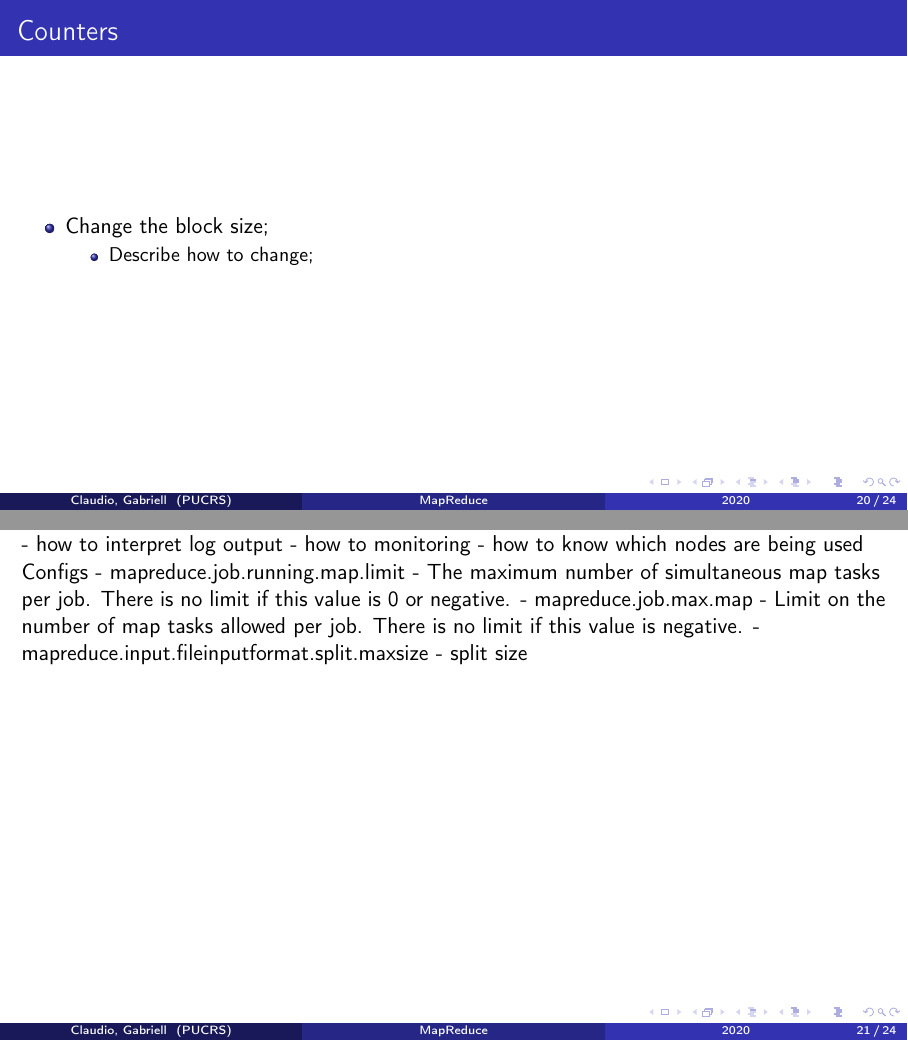
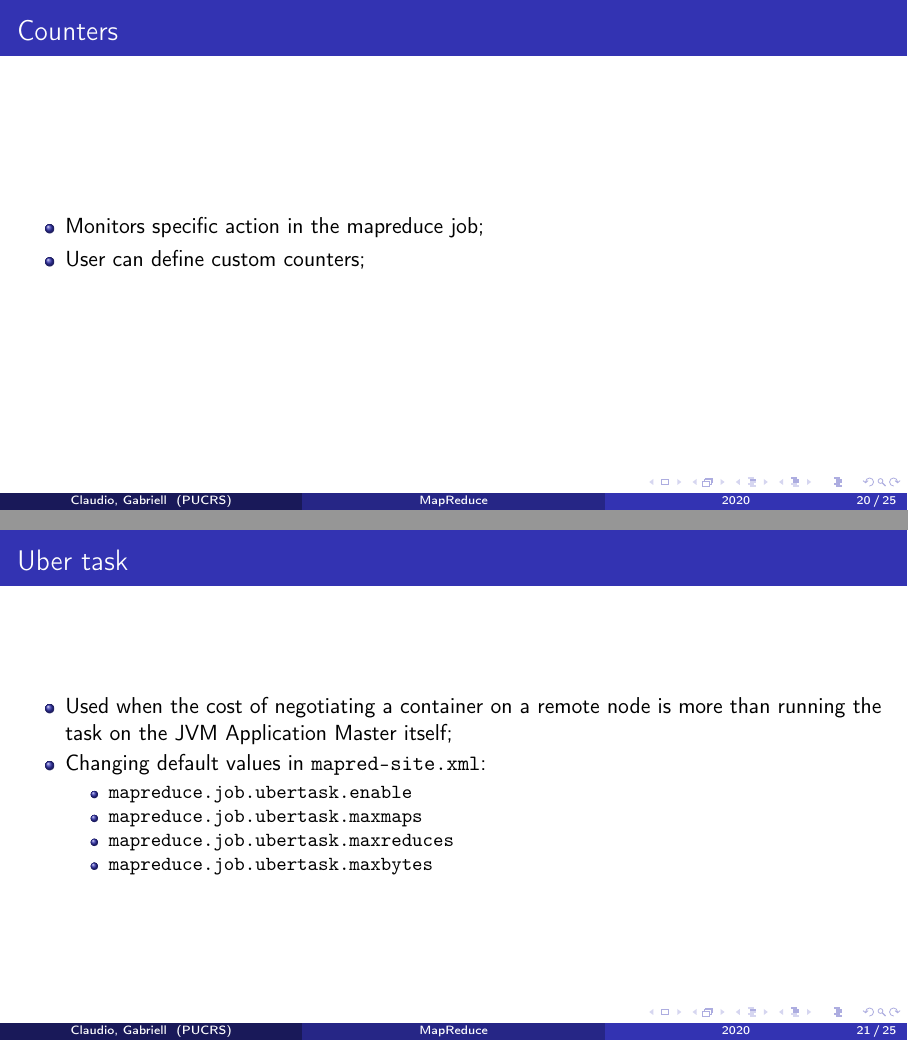
Before and after one commit to claudioscheer/hadoop-hello-world, LaTeX slides (presentation/presentation.tex): pages 20 and 21 of 25, joined at a grey line. Compiled offline with pdfLaTeX.

Commit message:
Update presentation

```diff
--- a/presentation/presentation.tex
+++ b/presentation/presentation.tex
@@ -353,37 +353,37 @@ public class IntWritable implements WritableComparable<IntWritable> {
 	\frametitle{Counters}
 
 	\begin{itemize}
-		\item Change the block size;
+		\item Monitors specific action in the mapreduce job;
+		\item User can define custom counters;
+	\end{itemize}
+\end{frame}
+
+\begin{frame}
+	\frametitle{Uber task}
+
+	\begin{itemize}
+		\item Used when the cost of negotiating a container on a remote node is more than running the task on the JVM Application Master itself;
+		\item Changing default values in \texttt{mapred-site.xml}:
 		      \begin{itemize}
-			      \item Describe how to change;
+			      \item \texttt{mapreduce.job.ubertask.enable}
+			      \item \texttt{mapreduce.job.ubertask.maxmaps}
+			      \item \texttt{mapreduce.job.ubertask.maxreduces}
+			      \item \texttt{mapreduce.job.ubertask.maxbytes}
 		      \end{itemize}
 	\end{itemize}
 \end{frame}
 
+\begin{frame}
+	\frametitle{Other settings}
 
-
-- how to interpret log output
-- how to monitoring
-- how to know which nodes are being used
-
-Configs
-- mapreduce.job.running.map.limit - The maximum number of simultaneous map tasks per job. There is no limit if this value is 0 or negative.
-- mapreduce.job.max.map - Limit on the number of map tasks allowed per job. There is no limit if this value is negative.
-- mapreduce.input.fileinputformat.split.maxsize - split size
-
-% \item Ways to change it:
-%       \begin{itemize}
-%           \item {\scriptsize \texttt{config.set(MRJobConfig.NUM\_MAPS, 2)}};
-%           \item {\scriptsize \texttt{mapreduce.job.maps} on \texttt{mapsite-site.xml}};
-%           \item {\scriptsize \texttt{bin/hadoop jar -Dmapreduce.job.maps=5 thejar.jar ...}}
-%       \end{itemize}
-
-\begin{frame}
-	\frametitle{Data locality}
-
-	\begin{center}
-		\includegraphics[height=1\textheight,width=0.5\textwidth,keepaspectratio]{./images/show-me-the-code.jpg}
-	\end{center}
+	\begin{itemize}
+		\item Useful settings that can be changed in \texttt{mapred-site.xml}:
+		      \begin{itemize}
+			      \item \texttt{mapreduce.job.running.map.limit}: The maximum number of simultaneous map tasks per job;
+			      \item \texttt{mapreduce.job.max.map}: Limit on the number of map tasks allowed per job;
+			      \item \texttt{mapreduce.input.fileinputformat.split.maxsize}: Default split size;
+		      \end{itemize}
+	\end{itemize}
 \end{frame}
 %---------------------------------------------------------
 
```
Also changed, not shown: presentation/presentation.pdf, presentation/presentation.tex (23 more changed lines).
